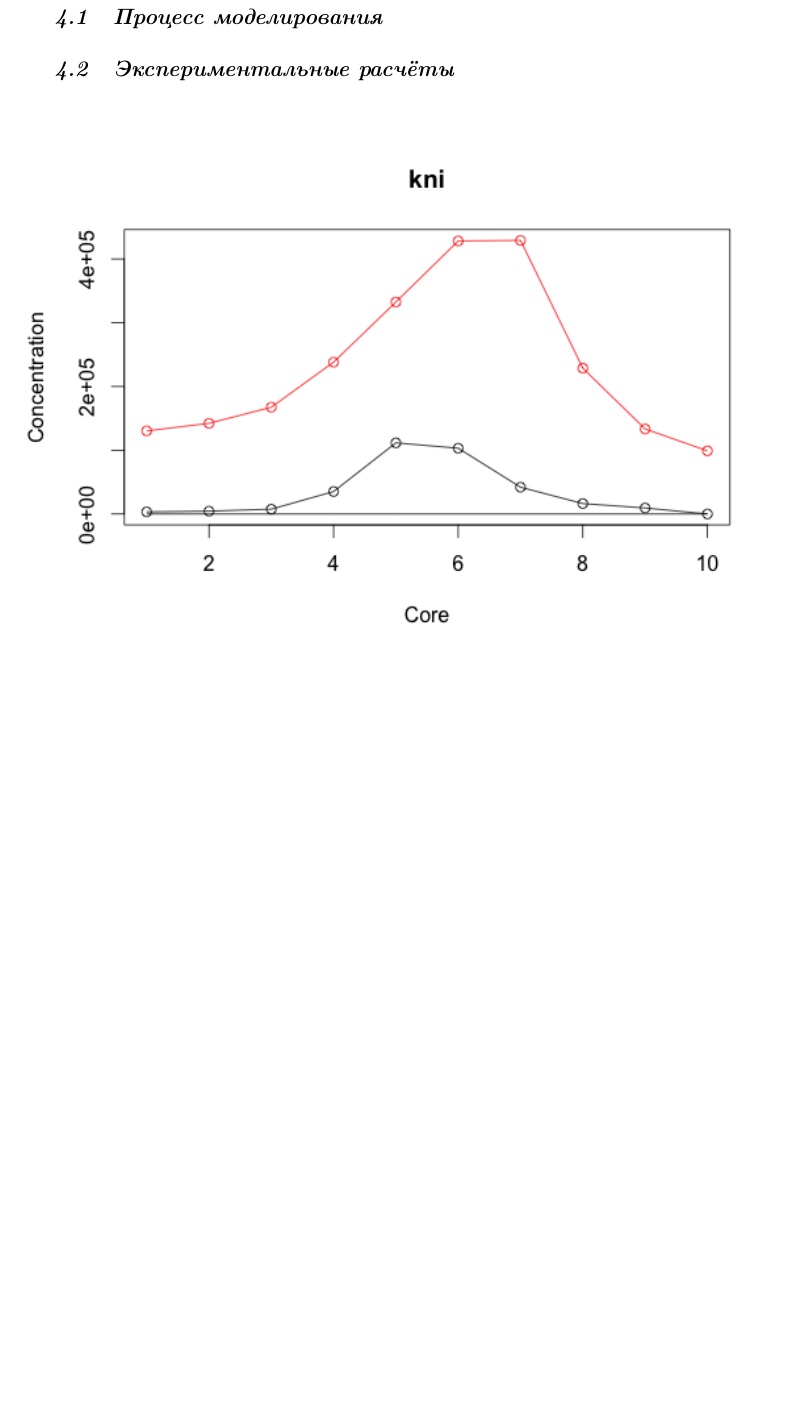
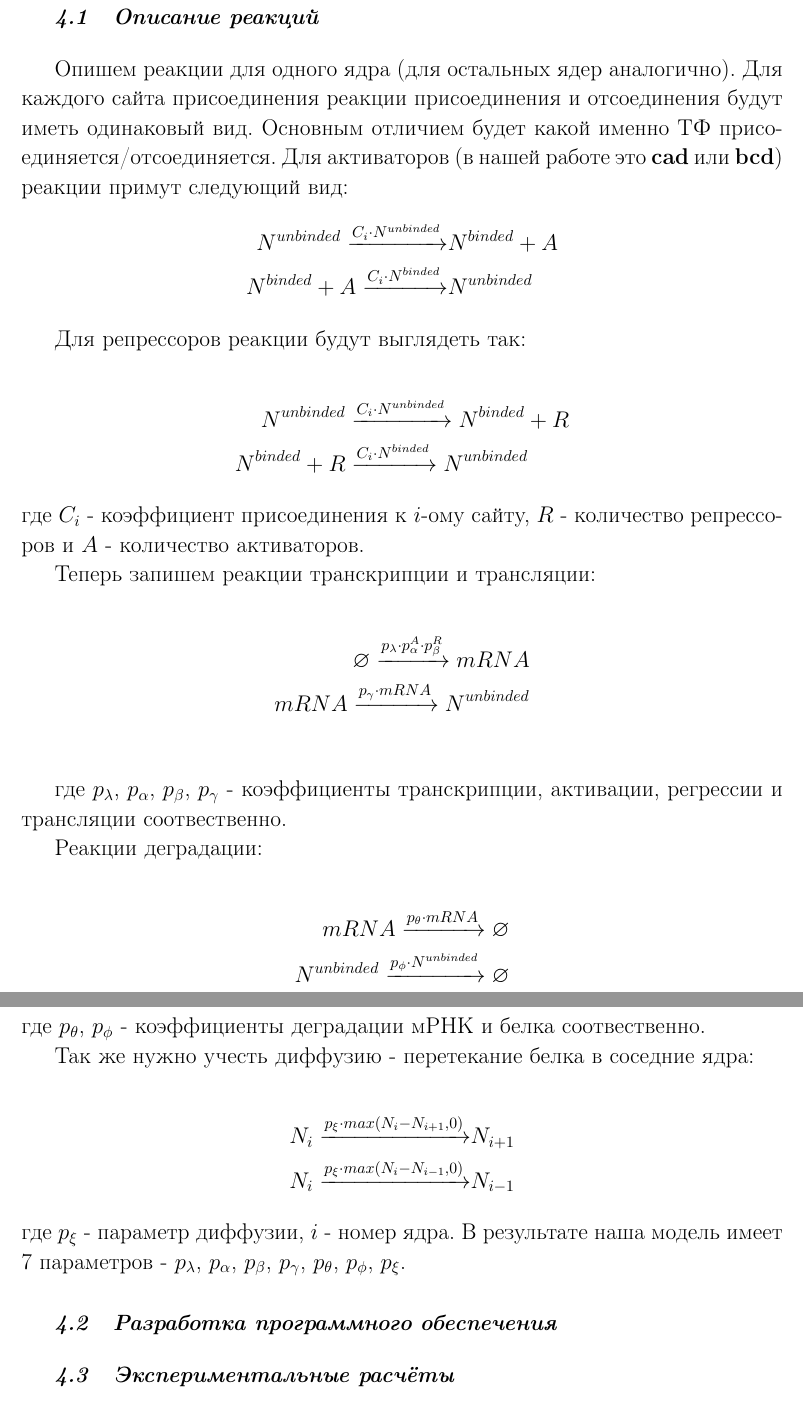
Before and after one commit to JDima/stoh_modeling, a LaTeX thesis (stoh_modeling.tex, which reads results.tex): part of page 11 of 14 before the commit and two parts of pages 11 and 12 of 15 after it, the two joined at a grey line, cut at the place of the change, the shorter picture padded with empty space. Compiled offline with pdfLaTeX.

Commit message:
Added to results reactions

```diff
--- a/results.tex
+++ b/results.tex
@@ -1,6 +1,51 @@
 %!TEX root = stoh_modeling.tex
 \section{Результаты}
-\subsection{Процесс моделирования}
+\subsection{Описание реакций}
+Опишем реакции для одного ядра (для остальных ядер аналогично). Для каждого сайта присоединения реакции присоединения и отсоединения будут
+иметь одинаковый вид. Основным отличием будет какой именно ТФ присоединяется/отсоединяется. Для активаторов (в нашей работе это \textbf{cad}
+или \textbf{bcd}) реакции примут следующий вид:
+\begin{align*}
+N^{unbinded}   \xrightarrow{C_i \cdot N^{unbinded}} & N^{binded} + A\\
+N^{binded} + A \xrightarrow{C_i \cdot N^{binded}}  & N^{unbinded}
+\end{align*}
+
+Для репрессоров реакции будут выглядеть так:
+
+\begin{align*}
+N^{unbinded}   & \xrightarrow{C_i \cdot N^{unbinded}} N^{binded} + R\\
+N^{binded} + R &  \xrightarrow{C_i \cdot N^{binded}}  N^{unbinded}
+\end{align*}
+где $C_i$ - коэффициент присоединения к $i$-ому сайту, $R$ - количество репрессоров и $A$ - количество активаторов.
+
+Теперь запишем реакции транскрипции и трансляции:
+
+\begin{align*}
+\varnothing \xrightarrow{p_{\lambda} \cdot p_{\alpha}^{A} \cdot p_{\beta}^{R}} mRNA \\
+mRNA \xrightarrow{p_{\gamma} \cdot mRNA} N^{unbinded} \\
+\end{align*}
+
+где $p_{\lambda}$, $p_{\alpha}$, $p_{\beta}$, $p_{\gamma}$ - коэффициенты транскрипции, активации, регрессии и трансляции соотвественно.
+
+Реакции деградации:
+
+\begin{align*}
+mRNA \xrightarrow{p_{\theta} \cdot mRNA} \varnothing \\
+N^{unbinded} \xrightarrow{p_{\phi} \cdot N^{unbinded}} \varnothing \\
+\end{align*}
+где $p_{\theta}$, $p_{\phi}$ - коэффициенты деградации мРНК и белка соотвественно.
+
+Так же нужно учесть диффузию - перетекание белка в соседние ядра:
+
+\begin{align*}
+N_i   \xrightarrow{p_{\xi} \cdot max(N_i - N_{i+1}, 0)} & N_{i+1} \\
+N_i   \xrightarrow{p_{\xi} \cdot max(N_i - N_{i-1}, 0)} & N_{i-1}
+\end{align*}
+где $p_{\xi}$ - параметр диффузии, $i$ - номер ядра.
+В результате наша модель имеет 7 параметров - $p_{\lambda}$, $p_{\alpha}$, $p_{\beta}$, $p_{\gamma}$, $p_{\theta}$, $p_{\phi}$, $p_{\xi}$.
+
+
+\subsection{Разработка программного обеспечения}
+
 \subsection{Экспериментальные расчёты}
 \begin{figure}[h]
  	\center{\includegraphics[width=1\linewidth]{kni}}
```
Also changed, not shown: intro.tex (+8 -0 lines), stoh_modeling.pdf, results.tex (2 more changed lines).
